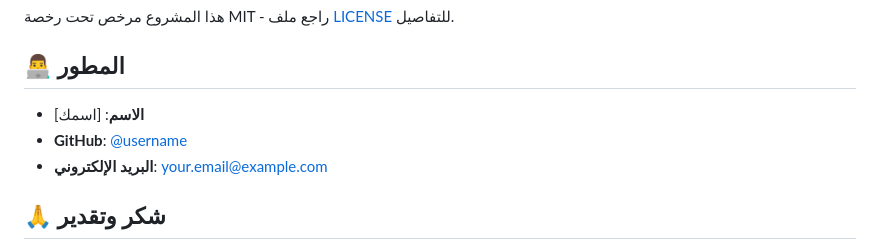
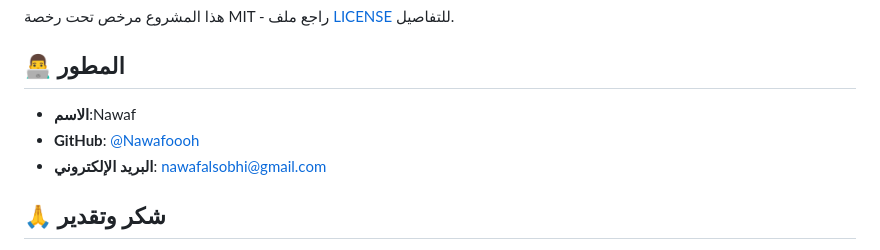
Before and after one commit to Nawafoooh/ELYSOOO, a Markdown page: README.md, the part around the change. Rendered like a GitHub page.

```diff
--- a/README.md
+++ b/README.md
@@ -163,9 +163,9 @@ firebase deploy
 
 ## 👨‍💻 المطور
 
-- **الاسم**: [اسمك]
-- **GitHub**: [@username](https://github.com/username)
-- **البريد الإلكتروني**: your.email@example.com
+- **الاسم**:Nawaf
+- **GitHub**: [@Nawafoooh](https://github.com/Nawafoooh)
+- **البريد الإلكتروني**: nawafalsobhi@gmail.com
 
 ## 🙏 شكر وتقدير
 
```
